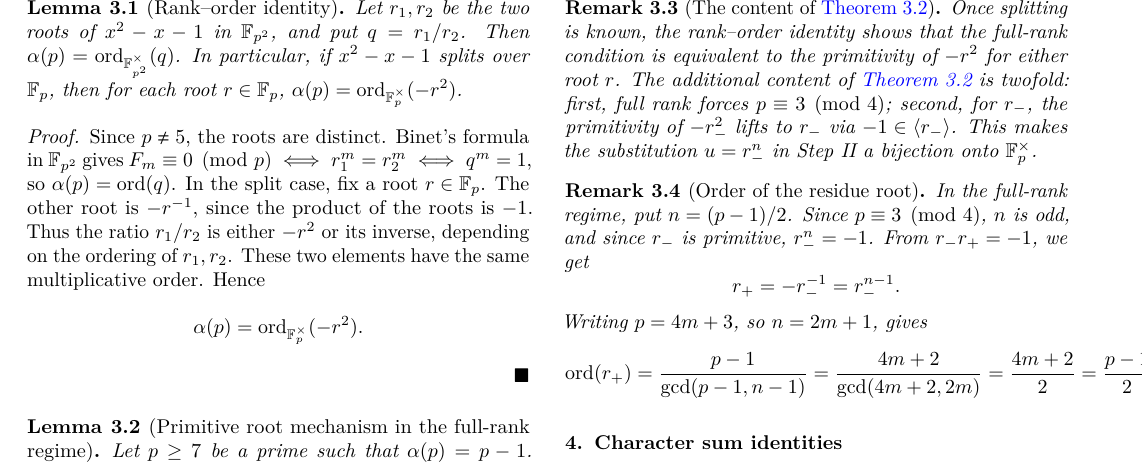
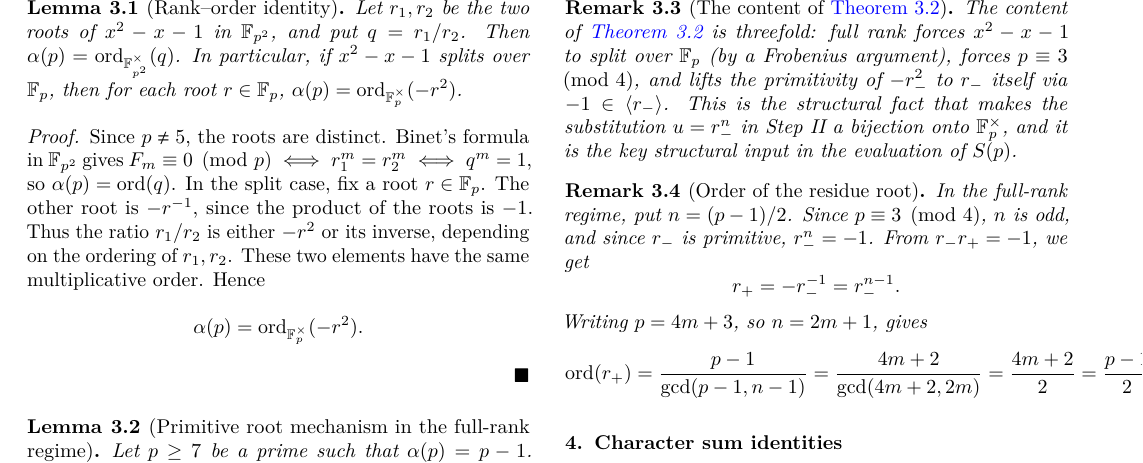
Before and after one commit to Majid-Ghandali/fibonacci-character-sum-full-rank, a LaTeX paper (Paper/main.tex): part of page 3 of 6, cut so that both start at the same text. Compiled offline with pdfLaTeX.

Commit message:
Update main.tex

```diff
--- a/Paper/main.tex
+++ b/Paper/main.tex
@@ -377,15 +377,15 @@ and $\ord(r_-)=p-1$.
 \end{proof}
 
 \begin{remark}[The content of \Cref{lem:G}]\label{rem:content-G}
-Once splitting is known, the rank--order identity shows that the
-full-rank condition is equivalent to the primitivity of \(-r^2\)
-for either root \(r\).
-The additional content of \Cref{lem:G} is twofold: first, full
-rank forces $p\equiv3\pmod4$; second, for $r_-$, the primitivity
-of $-r_-^2$ lifts to $r_-$ via $-1\in\langle r_-\rangle$. This
-makes the substitution $u=r_-^n$ in Step~II a bijection onto
-$\F_p^\times$.
+The content of \Cref{lem:G} is threefold: full rank forces
+\(x^2-x-1\) to split over \(\F_p\) (by a Frobenius argument),
+forces \(p\equiv 3\pmod 4\), and lifts the primitivity of
+\(-r_-^2\) to \(r_-\) itself via \(-1\in\langle r_-\rangle\).
+This is the structural fact that makes the substitution
+\(u=r_-^n\) in Step~II a bijection onto \(\F_p^\times\), and it is
+the key structural input in the evaluation of \(S(p)\).
 \end{remark}
+
 \begin{remark}[Order of the residue root]
 In the full-rank regime, put \(n=(p-1)/2\). Since
 \(p\equiv3\pmod4\), \(n\) is odd, and since \(r_-\) is primitive,
```
